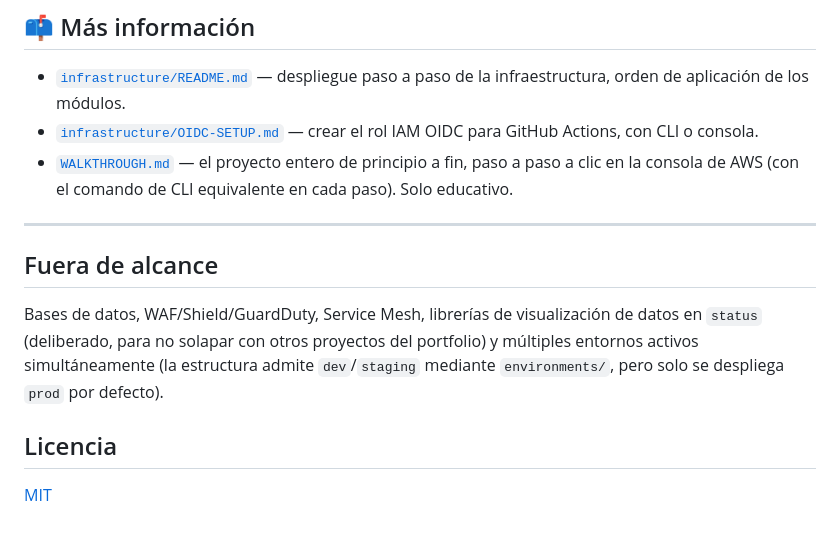
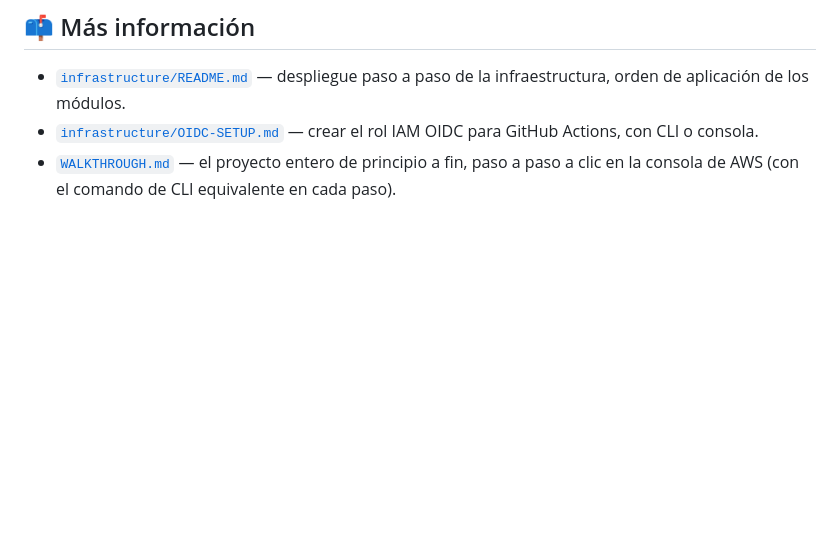
Before and after one commit to ccleren/docker-ecs-fargate-ec2, a Markdown page: README.md, the part around the change. Rendered like a GitHub page; blank space fills up the shorter version.

```diff
--- a/README.md
+++ b/README.md
@@ -216,18 +216,4 @@ ACM, Route 53, CloudWatch, S3, DynamoDB)
   rol IAM OIDC para GitHub Actions, con CLI o consola.
 - [`WALKTHROUGH.md`](WALKTHROUGH.md) — el proyecto entero de principio a
   fin, paso a paso a clic en la consola de AWS (con el comando de CLI
-  equivalente en cada paso). Solo educativo.
-
----
-
-## Fuera de alcance
-
-Bases de datos, WAF/Shield/GuardDuty, Service Mesh, librerías de
-visualización de datos en `status` (deliberado, para no solapar con otros
-proyectos del portfolio) y múltiples entornos activos simultáneamente (la
-estructura admite `dev`/`staging` mediante `environments/`, pero solo se
-despliega `prod` por defecto).
-
-## Licencia
-
-[MIT](LICENSE)
+  equivalente en cada paso).
```
